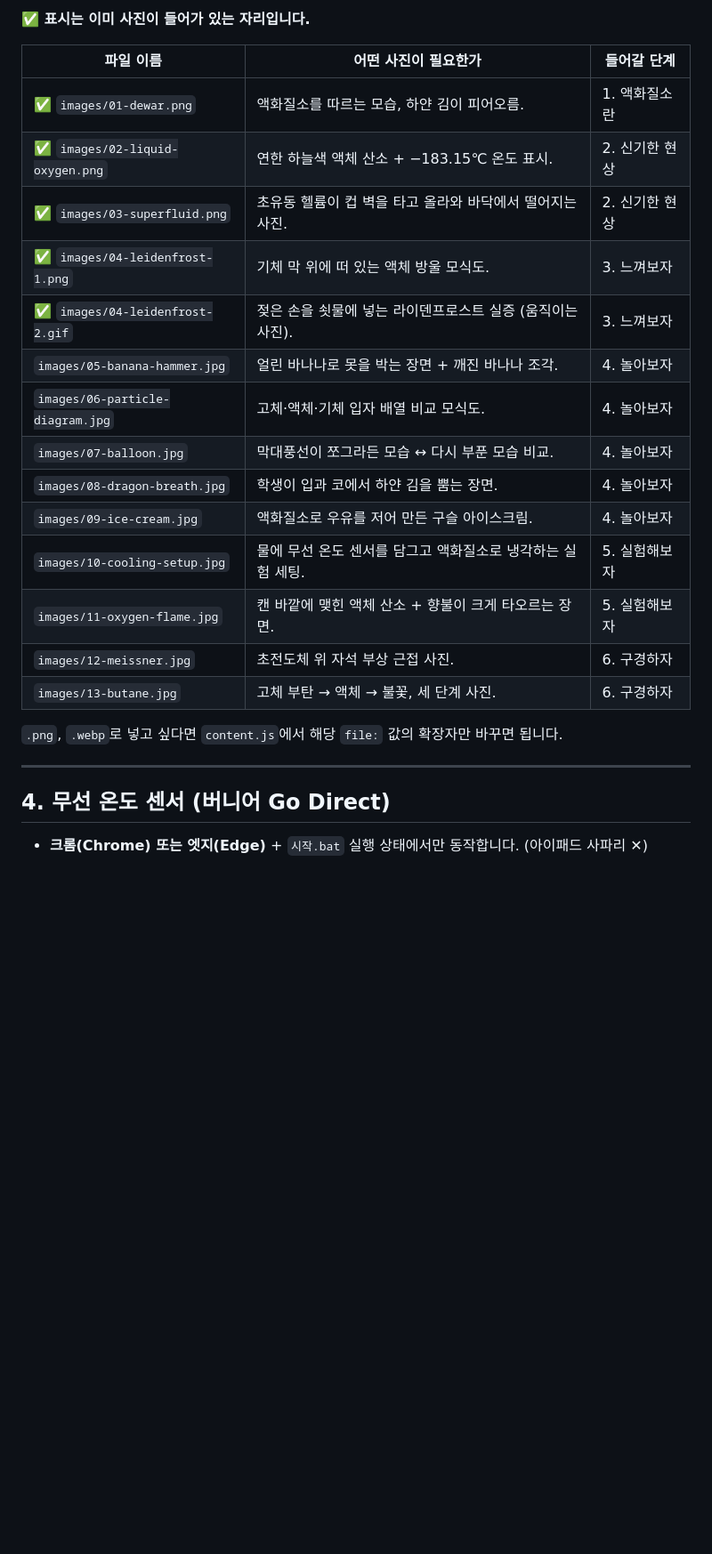
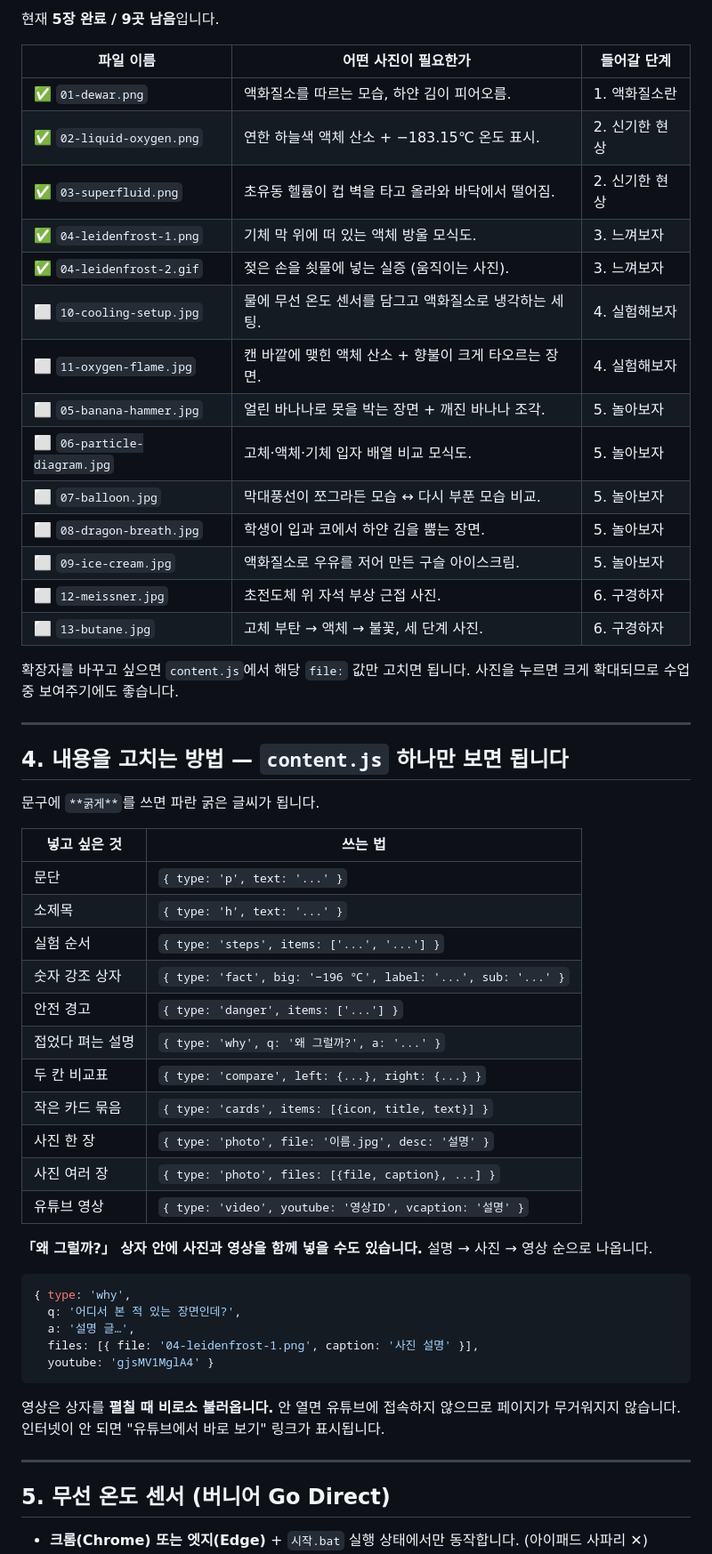
Before and after one commit to sirlma111216-boop/liquidN, a Markdown page: README.md, the part around one of its changes. Shown at 89% size. GitHub-like rendering; blank space fills up the shorter version.

````diff
--- a/README.md
+++ b/README.md
@@ -55,27 +83,62 @@
 
-**✅ 표시는 이미 사진이 들어가 있는 자리입니다.**
+현재 **5장 완료 / 9곳 남음**입니다.
 
 | 파일 이름 | 어떤 사진이 필요한가 | 들어갈 단계 |
 |---|---|---|
-| ✅ `images/01-dewar.png` | 액화질소를 따르는 모습, 하얀 김이 피어오름. | 1. 액화질소란 |
-| ✅ `images/02-liquid-oxygen.png` | 연한 하늘색 액체 산소 + −183.15℃ 온도 표시. | 2. 신기한 현상 |
-| ✅ `images/03-superfluid.png` | 초유동 헬륨이 컵 벽을 타고 올라와 바닥에서 떨어지는 사진. | 2. 신기한 현상 |
-| ✅ `images/04-leidenfrost-1.png` | 기체 막 위에 떠 있는 액체 방울 모식도. | 3. 느껴보자 |
-| ✅ `images/04-leidenfrost-2.gif` | 젖은 손을 쇳물에 넣는 라이덴프로스트 실증 (움직이는 사진). | 3. 느껴보자 |
-| `images/05-banana-hammer.jpg` | 얼린 바나나로 못을 박는 장면 + 깨진 바나나 조각. | 4. 놀아보자 |
-| `images/06-particle-diagram.jpg` | 고체·액체·기체 입자 배열 비교 모식도. | 4. 놀아보자 |
-| `images/07-balloon.jpg` | 막대풍선이 쪼그라든 모습 ↔ 다시 부푼 모습 비교. | 4. 놀아보자 |
-| `images/08-dragon-breath.jpg` | 학생이 입과 코에서 하얀 김을 뿜는 장면. | 4. 놀아보자 |
-| `images/09-ice-cream.jpg` | 액화질소로 우유를 저어 만든 구슬 아이스크림. | 4. 놀아보자 |
-| `images/10-cooling-setup.jpg` | 물에 무선 온도 센서를 담그고 액화질소로 냉각하는 실험 세팅. | 5. 실험해보자 |
-| `images/11-oxygen-flame.jpg` | 캔 바깥에 맺힌 액체 산소 + 향불이 크게 타오르는 장면. | 5. 실험해보자 |
-| `images/12-meissner.jpg` | 초전도체 위 자석 부상 근접 사진. | 6. 구경하자 |
-| `images/13-butane.jpg` | 고체 부탄 → 액체 → 불꽃, 세 단계 사진. | 6. 구경하자 |
+| ✅ `01-dewar.png` | 액화질소를 따르는 모습, 하얀 김이 피어오름. | 1. 액화질소란 |
+| ✅ `02-liquid-oxygen.png` | 연한 하늘색 액체 산소 + −183.15℃ 온도 표시. | 2. 신기한 현상 |
+| ✅ `03-superfluid.png` | 초유동 헬륨이 컵 벽을 타고 올라와 바닥에서 떨어짐. | 2. 신기한 현상 |
+| ✅ `04-leidenfrost-1.png` | 기체 막 위에 떠 있는 액체 방울 모식도. | 3. 느껴보자 |
+| ✅ `04-leidenfrost-2.gif` | 젖은 손을 쇳물에 넣는 실증 (움직이는 사진). | 3. 느껴보자 |
+| ⬜ `10-cooling-setup.jpg` | 물에 무선 온도 센서를 담그고 액화질소로 냉각하는 세팅. | 4. 실험해보자 |
+| ⬜ `11-oxygen-flame.jpg` | 캔 바깥에 맺힌 액체 산소 + 향불이 크게 타오르는 장면. | 4. 실험해보자 |
+| ⬜ `05-banana-hammer.jpg` | 얼린 바나나로 못을 박는 장면 + 깨진 바나나 조각. | 5. 놀아보자 |
+| ⬜ `06-particle-diagram.jpg` | 고체·액체·기체 입자 배열 비교 모식도. | 5. 놀아보자 |
+| ⬜ `07-balloon.jpg` | 막대풍선이 쪼그라든 모습 ↔ 다시 부푼 모습 비교. | 5. 놀아보자 |
+| ⬜ `08-dragon-breath.jpg` | 학생이 입과 코에서 하얀 김을 뿜는 장면. | 5. 놀아보자 |
+| ⬜ `09-ice-cream.jpg` | 액화질소로 우유를 저어 만든 구슬 아이스크림. | 5. 놀아보자 |
+| ⬜ `12-meissner.jpg` | 초전도체 위 자석 부상 근접 사진. | 6. 구경하자 |
+| ⬜ `13-butane.jpg` | 고체 부탄 → 액체 → 불꽃, 세 단계 사진. | 6. 구경하자 |
 
-`.png`, `.webp`로 넣고 싶다면 `content.js`에서 해당 `file:` 값의 확장자만 바꾸면 됩니다.
+확장자를 바꾸고 싶으면 `content.js`에서 해당 `file:` 값만 고치면 됩니다.
+사진을 누르면 크게 확대되므로 수업 중 보여주기에도 좋습니다.
 
 ---
 
-## 4. 무선 온도 센서 (버니어 Go Direct)
+## 4. 내용을 고치는 방법 — `content.js` 하나만 보면 됩니다
+
+문구에 `**굵게**`를 쓰면 파란 굵은 글씨가 됩니다.
+
+| 넣고 싶은 것 | 쓰는 법 |
+|---|---|
+| 문단 | `{ type: 'p', text: '...' }` |
+| 소제목 | `{ type: 'h', text: '...' }` |
+| 실험 순서 | `{ type: 'steps', items: ['...', '...'] }` |
+| 숫자 강조 상자 | `{ type: 'fact', big: '−196 ℃', label: '...', sub: '...' }` |
+| 안전 경고 | `{ type: 'danger', items: ['...'] }` |
+| 접었다 펴는 설명 | `{ type: 'why', q: '왜 그럴까?', a: '...' }` |
+| 두 칸 비교표 | `{ type: 'compare', left: {...}, right: {...} }` |
+| 작은 카드 묶음 | `{ type: 'cards', items: [{icon, title, text}] }` |
+| 사진 한 장 | `{ type: 'photo', file: '이름.jpg', desc: '설명' }` |
+| 사진 여러 장 | `{ type: 'photo', files: [{file, caption}, ...] }` |
+| 유튜브 영상 | `{ type: 'video', youtube: '영상ID', vcaption: '설명' }` |
+
+**「왜 그럴까?」 상자 안에 사진과 영상을 함께 넣을 수도 있습니다.**
+설명 → 사진 → 영상 순으로 나옵니다.
+
+```js
+{ type: 'why',
+  q: '어디서 본 적 있는 장면인데?',
+  a: '설명 글…',
+  files: [{ file: '04-leidenfrost-1.png', caption: '사진 설명' }],
+  youtube: 'gjsMV1MglA4' }
+```
+
+영상은 상자를 **펼칠 때 비로소 불러옵니다.** 안 열면 유튜브에 접속하지 않으므로
+페이지가 무거워지지 않습니다. 인터넷이 안 되면 "유튜브에서 바로 보기" 링크가 표시됩니다.
+
+---
+
+## 5. 무선 온도 센서 (버니어 Go Direct)
 
 - **크롬(Chrome) 또는 엣지(Edge)** + `시작.bat` 실행 상태에서만 동작합니다. (아이패드 사파리 ✕)
````
Also changed, not shown: other parts of README.md (+98 -45 lines).
